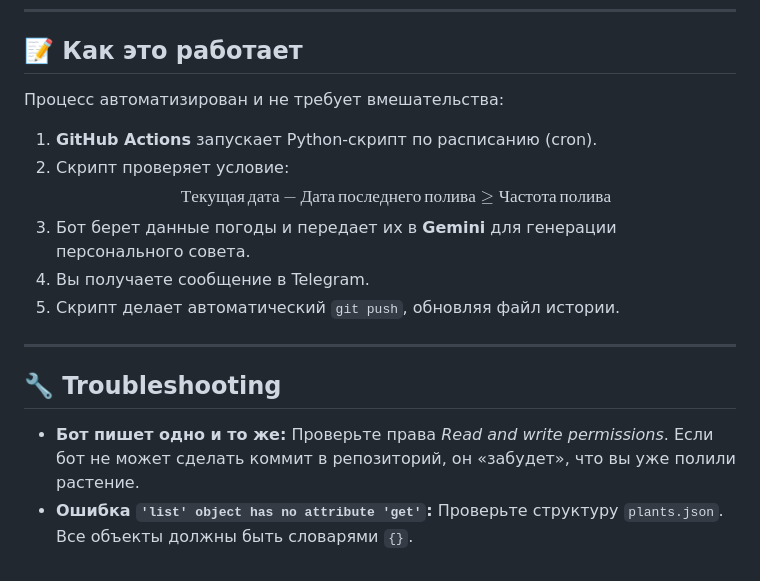
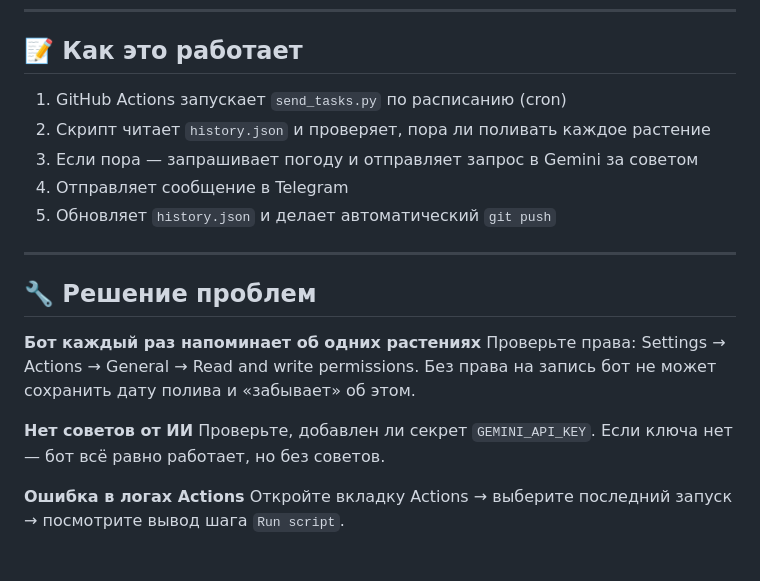
Before and after one commit to becta31/my-garden, a Markdown page: README.md, the part around one of its changes. GitHub-like rendering.

```diff
--- a/README.md
+++ b/README.md
@@ -49,17 +75,22 @@
 
 ## 📝 Как это работает
 
-Процесс автоматизирован и не требует вмешательства:
-1. **GitHub Actions** запускает Python-скрипт по расписанию (cron).
-2. Скрипт проверяет условие:
-   $$Текущая\,дата - Дата\,последнего\,полива \ge Частота\,полива$$
-3. Бот берет данные погоды и передает их в **Gemini** для генерации персонального совета.
-4. Вы получаете сообщение в Telegram.
-5. Скрипт делает автоматический `git push`, обновляя файл истории.
+1. GitHub Actions запускает `send_tasks.py` по расписанию (cron)
+2. Скрипт читает `history.json` и проверяет, пора ли поливать каждое растение
+3. Если пора — запрашивает погоду и отправляет запрос в Gemini за советом
+4. Отправляет сообщение в Telegram
+5. Обновляет `history.json` и делает автоматический `git push`
 
 ---
 
-## 🔧 Troubleshooting
+## 🔧 Решение проблем
 
-* **Бот пишет одно и то же:** Проверьте права *Read and write permissions*. Если бот не может сделать коммит в репозиторий, он «забудет», что вы уже полили растение.
-* **Ошибка `'list' object has no attribute 'get'`:** Проверьте структуру `plants.json`. Все объекты должны быть словарями `{}`.
+**Бот каждый раз напоминает об одних растениях**
+Проверьте права: Settings → Actions → General → Read and write permissions.
+Без права на запись бот не может сохранить дату полива и «забывает» об этом.
+
+**Нет советов от ИИ**
+Проверьте, добавлен ли секрет `GEMINI_API_KEY`. Если ключа нет — бот всё равно работает, но без советов.
+
+**Ошибка в логах Actions**
+Откройте вкладку Actions → выберите последний запуск → посмотрите вывод шага `Run script`.
```
Also changed, not shown: other parts of README.md (+55 -29 lines).
